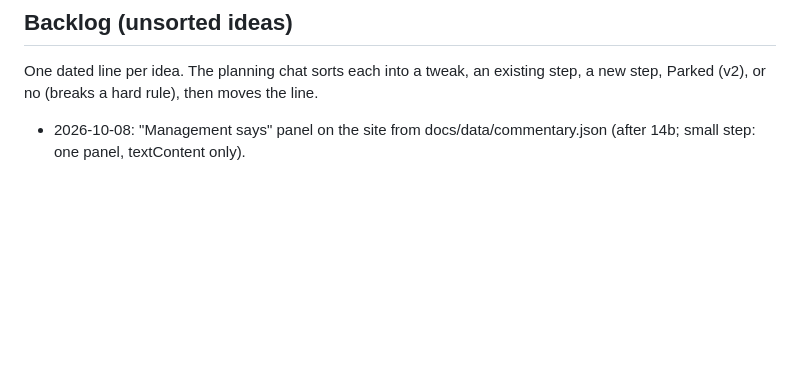
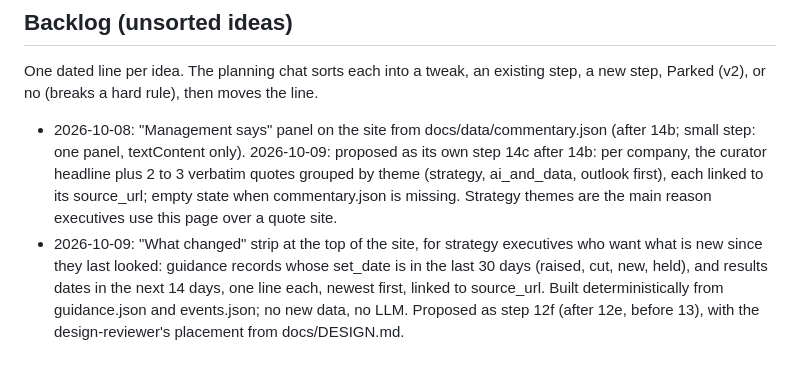
Before and after one commit to carsonstubstad/holdco-intel, a Markdown page: docs/PLAN.md, the part around the change. GitHub-like rendering; blank space fills up the shorter version.

Commit message:
plan: backlog what-changed strip and 14c commentary panel
Co-Authored-By: Claude Opus 5.5 <noreply@anthropic.com>

```diff
--- a/docs/PLAN.md
+++ b/docs/PLAN.md
@@ -278,3 +278,13 @@ new step, Parked (v2), or no (breaks a hard rule), then moves the line.
 
 - 2026-10-08: "Management says" panel on the site from docs/data/commentary.json
   (after 14b; small step: one panel, textContent only).
+  2026-10-09: proposed as its own step 14c after 14b: per company, the curator headline
+  plus 2 to 3 verbatim quotes grouped by theme (strategy, ai_and_data, outlook first),
+  each linked to its source_url; empty state when commentary.json is missing. Strategy
+  themes are the main reason executives use this page over a quote site.
+- 2026-10-09: "What changed" strip at the top of the site, for strategy executives who
+  want what is new since they last looked: guidance records whose set_date is in the last
+  30 days (raised, cut, new, held), and results dates in the next 14 days, one line each,
+  newest first, linked to source_url. Built deterministically from guidance.json and
+  events.json; no new data, no LLM. Proposed as step 12f (after 12e, before 13), with the
+  design-reviewer's placement from docs/DESIGN.md.
```
